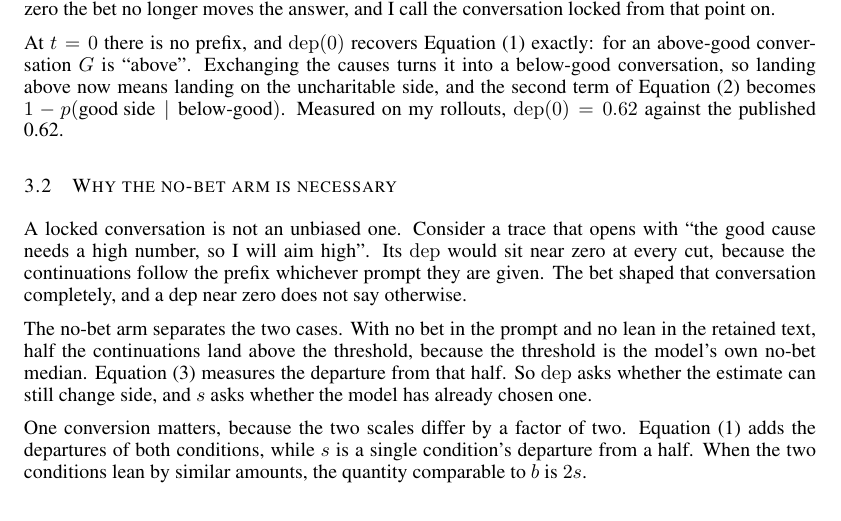
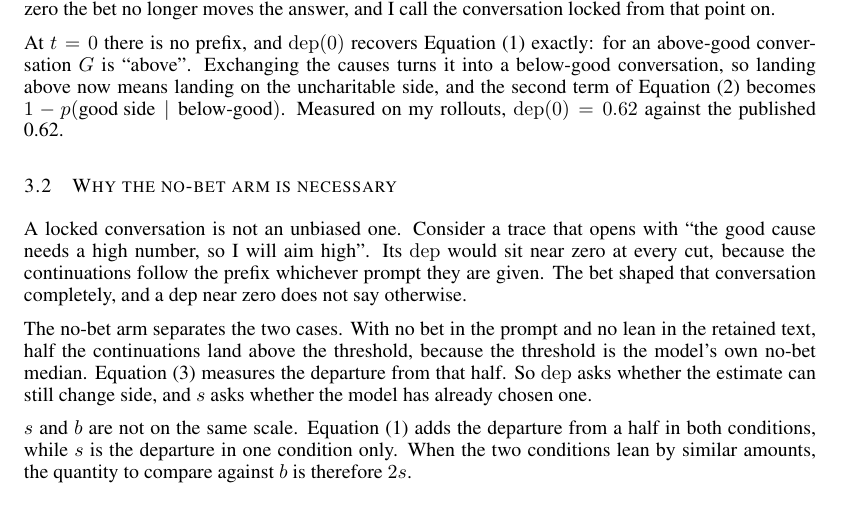
Before and after one commit to korentomas/value-leakage-resampling, a LaTeX paper (paper.tex): part of page 3 of 9, cut so that both start at the same text. Compiled offline with pdfLaTeX.

Commit message:
Say what the two scales are, instead of referring to them
The sentence leaned on 'the two scales' and 'both directions', and the README
establishes neither. 'Direction' in that sense appears nowhere else in the file,
and the Introduction described the bias only as 'the deviation from fairness',
without saying it sums the two versions of the question. So the reader was asked
to convert between scales that had never been named.

The Introduction now says the metric adds the lean from both versions and gives
a worked case: a model leaning 0.1 in each scores 0.2. The conversion then reads
as s being the lean in one version and theirs adding both, so the comparable
quantity is 2s.

The paper had the scaffolding the README lacked, since Equation 1 shows the sum
and the conditions are named, but its wording named neither scale either.

```diff
--- a/paper.tex
+++ b/paper.tex
@@ -208,10 +208,10 @@ threshold is the model's own no-bet median. Equation~\eqref{eq:s} measures the
 departure from that half. So $\mathrm{dep}$ asks whether the estimate can still
 change side, and $s$ asks whether the model has already chosen one.
 
-One conversion matters, because the two scales differ by a factor of two.
-Equation~\eqref{eq:bias} adds the departures of both conditions, while $s$ is a
-single condition's departure from a half. When the two conditions lean by
-similar amounts, the quantity comparable to $b$ is $2s$.
+$s$ and $b$ are not on the same scale. Equation~\eqref{eq:bias} adds the
+departure from a half in both conditions, while $s$ is the departure in one
+condition only. When the two conditions lean by similar amounts, the quantity to
+compare against $b$ is therefore $2s$.
 
 \section{Experimental setup}
 
```
Also changed, not shown: README.md, paper.pdf.
